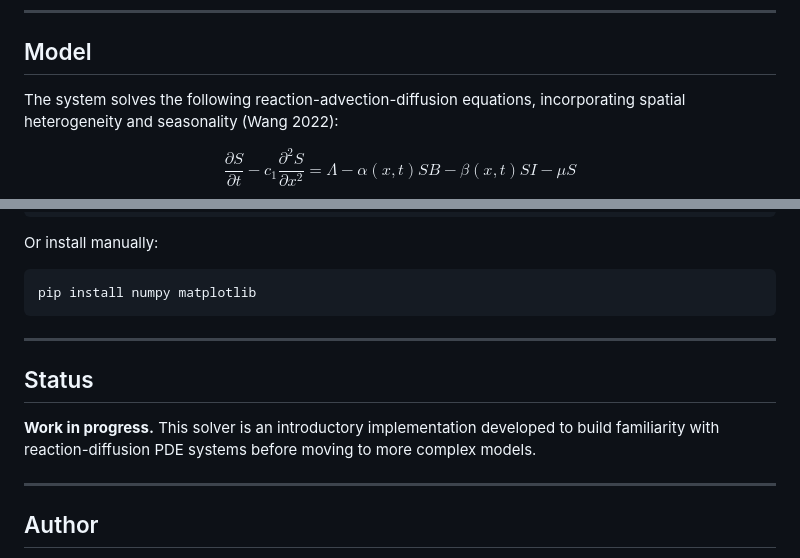
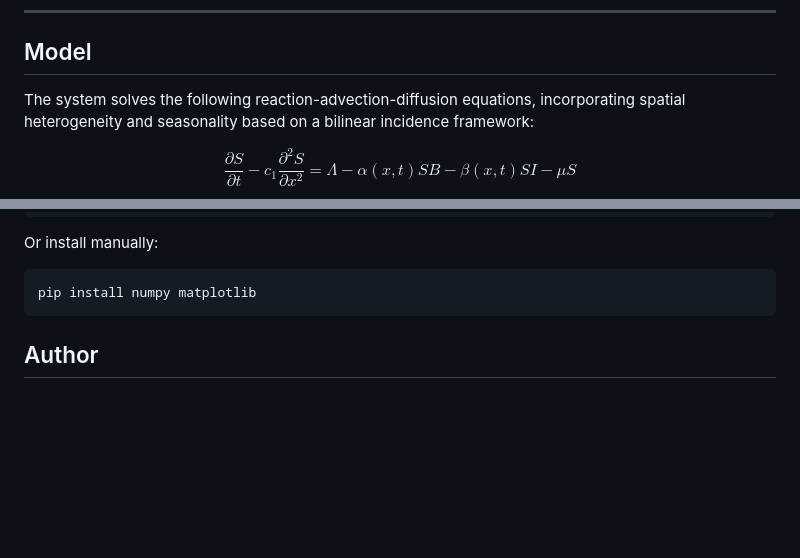
Before and after one commit to ethanreyes78/phd-rd-solver, a Markdown page: README.md, 2 parts joined by grey strips. GitHub-like rendering; blank space fills up the shorter version.

````diff
--- a/README.md
+++ b/README.md
@@ -21,7 +21,7 @@ The model tracks four population/concentration variables over space and time:
 
 ## Model
 
-The system solves the following reaction-advection-diffusion equations, incorporating spatial heterogeneity and seasonality (Wang 2022):
+The system solves the following reaction-advection-diffusion equations, incorporating spatial heterogeneity and seasonality based on a bilinear incidence framework:
 
 $$
 \frac{\partial S}{\partial t} - c_1 \frac{\partial^2 S}{\partial x^2} = \Lambda - \alpha(x,t) SB - \beta(x,t) SI - \mu S
@@ -119,13 +121,7 @@ Or install manually:
 pip install numpy matplotlib
 ```
 
----
 
-## Status
-
-**Work in progress.** This solver is an introductory implementation developed to build familiarity with reaction-diffusion PDE systems before moving to more complex models.
-
----
 
 ## Author
 
````
Also changed, not shown: other parts of README.md (+20 -18 lines).
